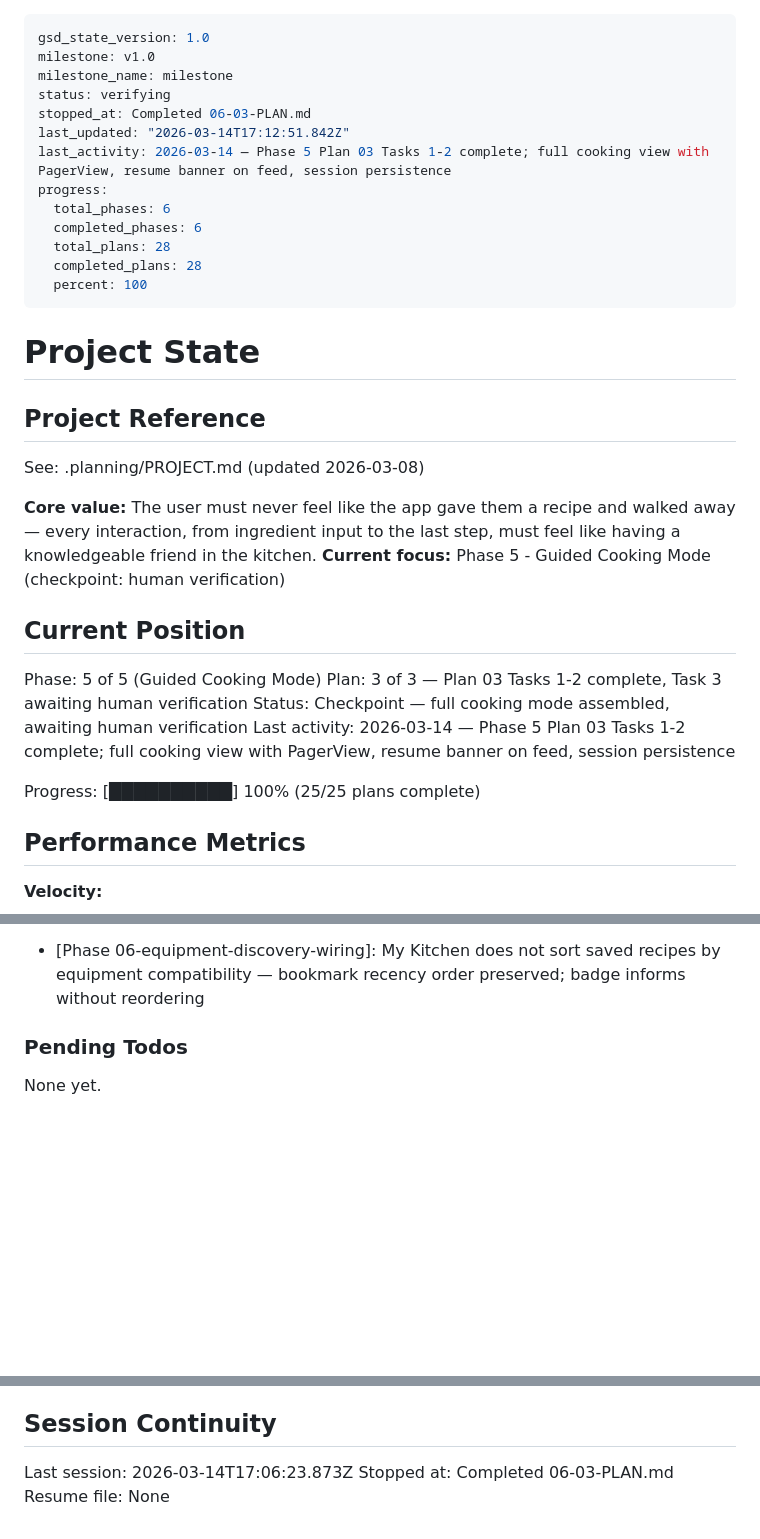
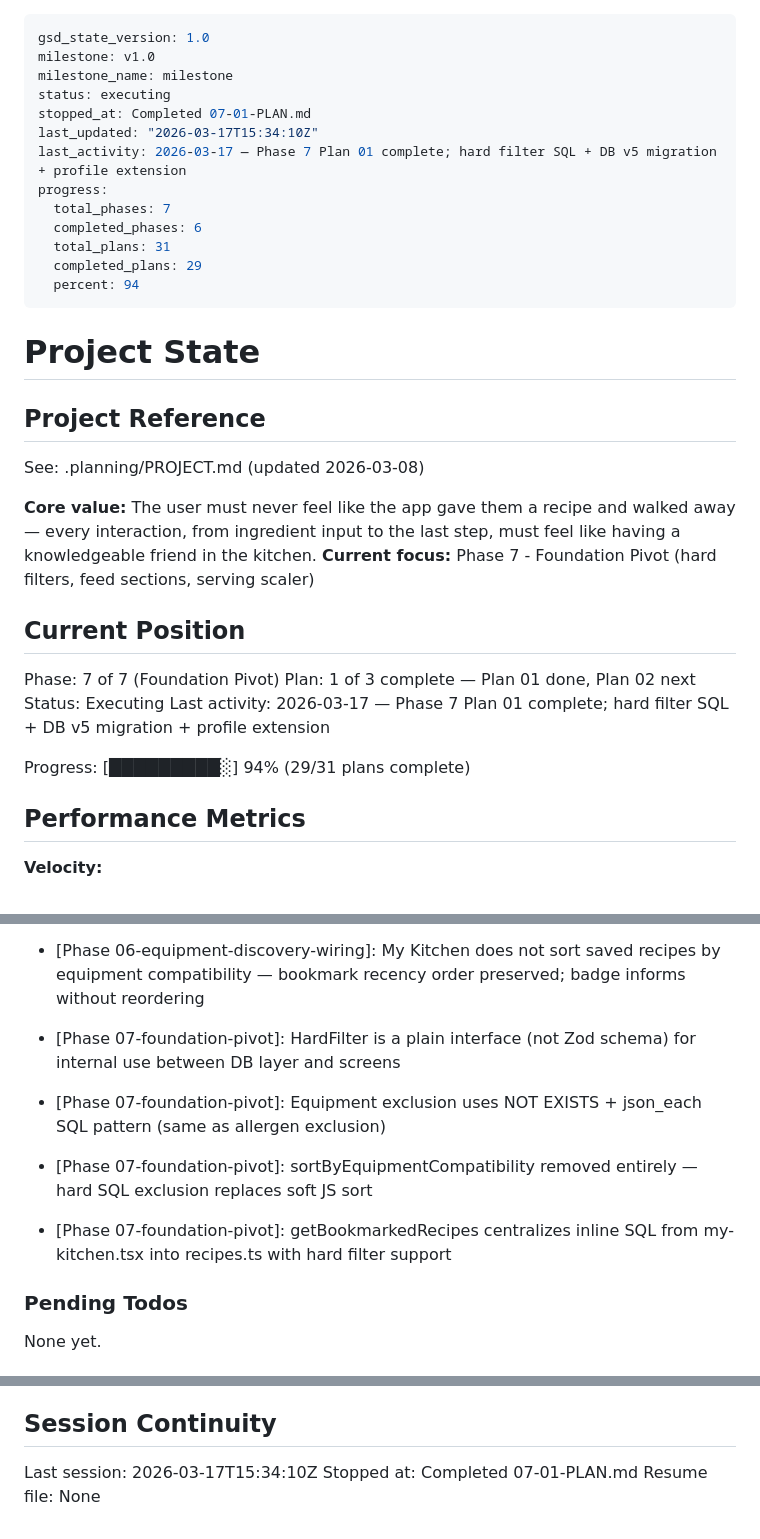
Before and after one commit to dogukartal/TheCook, a Markdown page: .planning/STATE.md, 3 parts joined by grey strips. GitHub-like rendering; blank space fills up the shorter version.

Commit message:
docs(07-01): complete hard filter + profile extension plan
Co-Authored-By: Claude Opus 4.6 (1M context) <noreply@anthropic.com>

```diff
--- a/.planning/STATE.md
+++ b/.planning/STATE.md
@@ -2,16 +2,16 @@
 gsd_state_version: 1.0
 milestone: v1.0
 milestone_name: milestone
-status: verifying
-stopped_at: Completed 06-03-PLAN.md
-last_updated: "2026-03-14T17:12:51.842Z"
-last_activity: 2026-03-14 — Phase 5 Plan 03 Tasks 1-2 complete; full cooking view with PagerView, resume banner on feed, session persistence
+status: executing
+stopped_at: Completed 07-01-PLAN.md
+last_updated: "2026-03-17T15:34:10Z"
+last_activity: 2026-03-17 — Phase 7 Plan 01 complete; hard filter SQL + DB v5 migration + profile extension
 progress:
-  total_phases: 6
+  total_phases: 7
   completed_phases: 6
-  total_plans: 28
-  completed_plans: 28
-  percent: 100
+  total_plans: 31
+  completed_plans: 29
+  percent: 94
 ---
 
 # Project State
@@ -21,16 +21,16 @@ progress:
 See: .planning/PROJECT.md (updated 2026-03-08)
 
 **Core value:** The user must never feel like the app gave them a recipe and walked away — every interaction, from ingredient input to the last step, must feel like having a knowledgeable friend in the kitchen.
-**Current focus:** Phase 5 - Guided Cooking Mode (checkpoint: human verification)
+**Current focus:** Phase 7 - Foundation Pivot (hard filters, feed sections, serving scaler)
 
 ## Current Position
 
-Phase: 5 of 5 (Guided Cooking Mode)
-Plan: 3 of 3 — Plan 03 Tasks 1-2 complete, Task 3 awaiting human verification
-Status: Checkpoint — full cooking mode assembled, awaiting human verification
-Last activity: 2026-03-14 — Phase 5 Plan 03 Tasks 1-2 complete; full cooking view with PagerView, resume banner on feed, session persistence
+Phase: 7 of 7 (Foundation Pivot)
+Plan: 1 of 3 complete — Plan 01 done, Plan 02 next
+Status: Executing
+Last activity: 2026-03-17 — Phase 7 Plan 01 complete; hard filter SQL + DB v5 migration + profile extension
 
-Progress: [██████████] 100% (25/25 plans complete)
+Progress: [█████████░] 94% (29/31 plans complete)
 
 ## Performance Metrics
 
@@ -163,6 +164,10 @@ Recent decisions affecting current work:
 - [Phase 06-equipment-discovery-wiring]: JS-sort-after-fetch pattern for equipment de-prioritization — SQL WHERE for hard exclusion (allergens), JS sort for soft ordering (equipment)
 - [Phase 06-equipment-discovery-wiring]: Badge uses .some() (at least one missing) while sort uses .every() (fully compatible) — distinct intents, both correct
 - [Phase 06-equipment-discovery-wiring]: My Kitchen does not sort saved recipes by equipment compatibility — bookmark recency order preserved; badge informs without reordering
+- [Phase 07-foundation-pivot]: HardFilter is a plain interface (not Zod schema) for internal use between DB layer and screens
+- [Phase 07-foundation-pivot]: Equipment exclusion uses NOT EXISTS + json_each SQL pattern (same as allergen exclusion)
+- [Phase 07-foundation-pivot]: sortByEquipmentCompatibility removed entirely — hard SQL exclusion replaces soft JS sort
+- [Phase 07-foundation-pivot]: getBookmarkedRecipes centralizes inline SQL from my-kitchen.tsx into recipes.ts with hard filter support
 
 ### Pending Todos
 
@@ -176,6 +181,6 @@ None yet.
 
 ## Session Continuity
 
-Last session: 2026-03-14T17:06:23.873Z
-Stopped at: Completed 06-03-PLAN.md
+Last session: 2026-03-17T15:34:10Z
+Stopped at: Completed 07-01-PLAN.md
 Resume file: None
```
Also changed, not shown: other parts of .planning/STATE.md (+1 -0 lines), .planning/REQUIREMENTS.md (+8 -8 lines), 1 other file.
